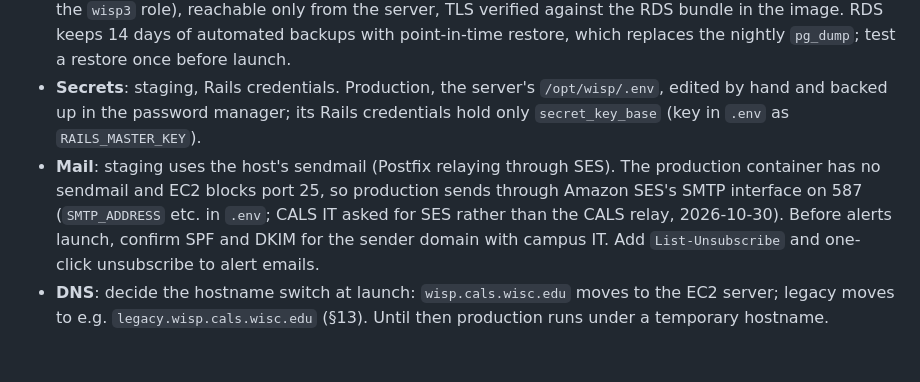
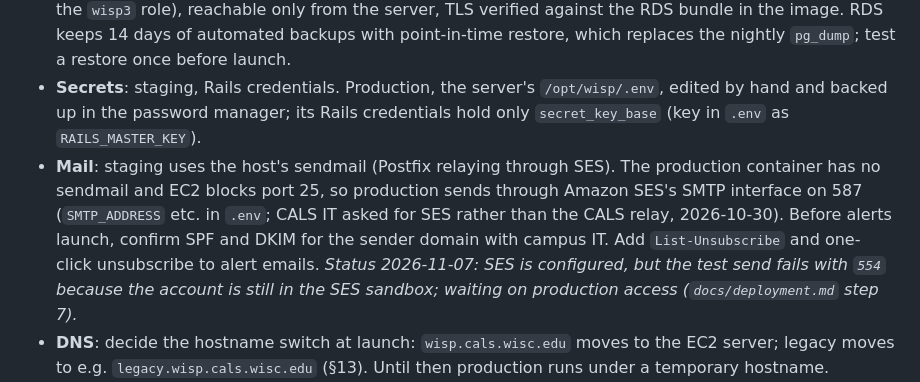
Before and after one commit to uwent/wisp3, a Markdown page: PLAN.md, the part around the change. GitHub-like rendering; blank space fills up the shorter version.

```diff
--- a/PLAN.md
+++ b/PLAN.md
@@ -456,7 +456,7 @@ Every ported method is checked against this list. Items marked **Hotfix** should
 - **Production**: Docker Compose (`config/deploy/compose.production.yaml`). `bin/production deploy` checks out the commit on the server from GitHub, builds its image there (`Dockerfile`: Ruby with YJIT, the Vite build, no Node at runtime; tagged with the commit and `wisp3:deployed`), runs `db:prepare db:seed` and replaces the `web` (Thruster on 80/443 with Let's Encrypt, in front of Puma) and `jobs` containers. Rolling back is deploying an earlier commit; the newest 5 images stay on the server.
 - **Database**: staging, Postgres on the host. Production, RDS (`wisp3_production`, `_cache`, `_queue`, owned by the `wisp3` role), reachable only from the server, TLS verified against the RDS bundle in the image. RDS keeps 14 days of automated backups with point-in-time restore, which replaces the nightly `pg_dump`; test a restore once before launch.
 - **Secrets**: staging, Rails credentials. Production, the server's `/opt/wisp/.env`, edited by hand and backed up in the password manager; its Rails credentials hold only `secret_key_base` (key in `.env` as `RAILS_MASTER_KEY`).
-- **Mail**: staging uses the host's sendmail (Postfix relaying through SES). The production container has no sendmail and EC2 blocks port 25, so production sends through Amazon SES's SMTP interface on 587 (`SMTP_ADDRESS` etc. in `.env`; CALS IT asked for SES rather than the CALS relay, 2026-10-30). Before alerts launch, confirm SPF and DKIM for the sender domain with campus IT. Add `List-Unsubscribe` and one-click unsubscribe to alert emails.
+- **Mail**: staging uses the host's sendmail (Postfix relaying through SES). The production container has no sendmail and EC2 blocks port 25, so production sends through Amazon SES's SMTP interface on 587 (`SMTP_ADDRESS` etc. in `.env`; CALS IT asked for SES rather than the CALS relay, 2026-10-30). Before alerts launch, confirm SPF and DKIM for the sender domain with campus IT. Add `List-Unsubscribe` and one-click unsubscribe to alert emails. *Status 2026-11-07: SES is configured, but the test send fails with `554` because the account is still in the SES sandbox; waiting on production access (`docs/deployment.md` step 7).*
 - **DNS**: decide the hostname switch at launch: `wisp.cals.wisc.edu` moves to the EC2 server; legacy moves to e.g. `legacy.wisp.cals.wisc.edu` (§13). Until then production runs under a temporary hostname.
 - **Monitoring**: a `/up` health check; an admin weather-status page; a daily job summary emailed to admins when any job fails or a cell's data is more than 24 h stale. Optional: an error tracker such as Honeybadger or Sentry.
 - **Staging**: dev.wisp.cals.wisc.edu runs WISP 3 from Phase 1 onward. The legacy app stays on the old production box until launch.
```
Also changed, not shown: CLAUDE.md (+1 -0 lines).
